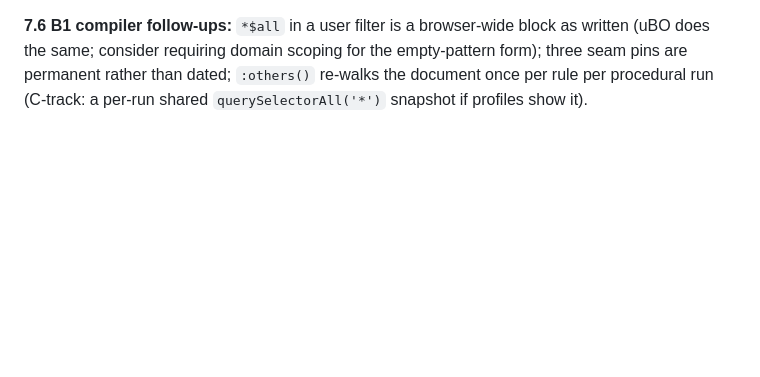
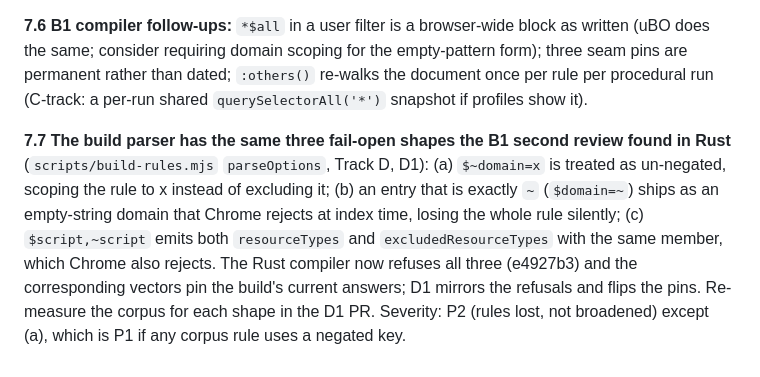
Before and after one commit to inderbhattal/Nullify, a Markdown page: docs/REMEDIATION-2026-09.md, the part around the change. Rendered like a GitHub page; blank space fills up the shorter version.

Commit message:
docs: plan §7.7, build-side fail-open shapes for Track D1

```diff
--- a/docs/REMEDIATION-2026-09.md
+++ b/docs/REMEDIATION-2026-09.md
@@ -509,3 +509,5 @@ Recorded here so the release-2 tracks pick them up; none blocks release 1.
 **7.5 A1b follow-ups:** the SW's `*` universal-selector predecessor rule still skips whitespace where Rust uses the immediate predecessor (§4.35 of 2026-08); the SW's `extractFirstOp` does not port the engine's nested-native scan or `MALFORMED` fail-closed shape. Both JS-path only; A2.
 
 **7.6 B1 compiler follow-ups:** `*$all` in a user filter is a browser-wide block as written (uBO does the same; consider requiring domain scoping for the empty-pattern form); three seam pins are permanent rather than dated; `:others()` re-walks the document once per rule per procedural run (C-track: a per-run shared `querySelectorAll('*')` snapshot if profiles show it).
+
+**7.7 The build parser has the same three fail-open shapes the B1 second review found in Rust** (`scripts/build-rules.mjs` `parseOptions`, Track D, D1): (a) `$~domain=x` is treated as un-negated, scoping the rule to x instead of excluding it; (b) an entry that is exactly `~` (`$domain=~`) ships as an empty-string domain that Chrome rejects at index time, losing the whole rule silently; (c) `$script,~script` emits both `resourceTypes` and `excludedResourceTypes` with the same member, which Chrome also rejects. The Rust compiler now refuses all three (e4927b3) and the corresponding vectors pin the build's current answers; D1 mirrors the refusals and flips the pins. Re-measure the corpus for each shape in the D1 PR. Severity: P2 (rules lost, not broadened) except (a), which is P1 if any corpus rule uses a negated key.
```
